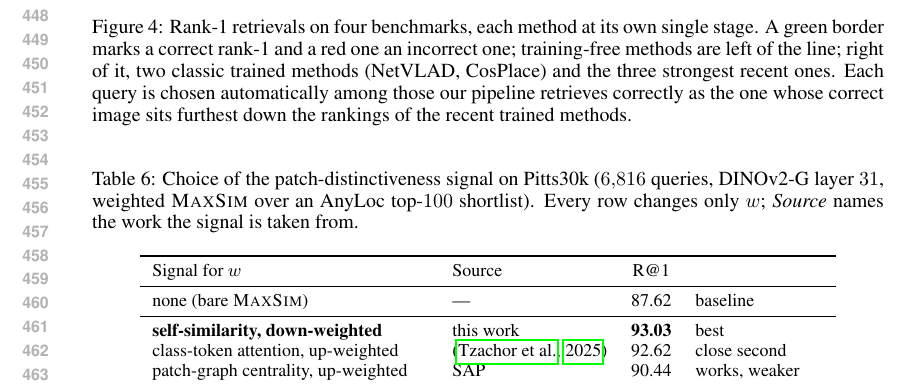
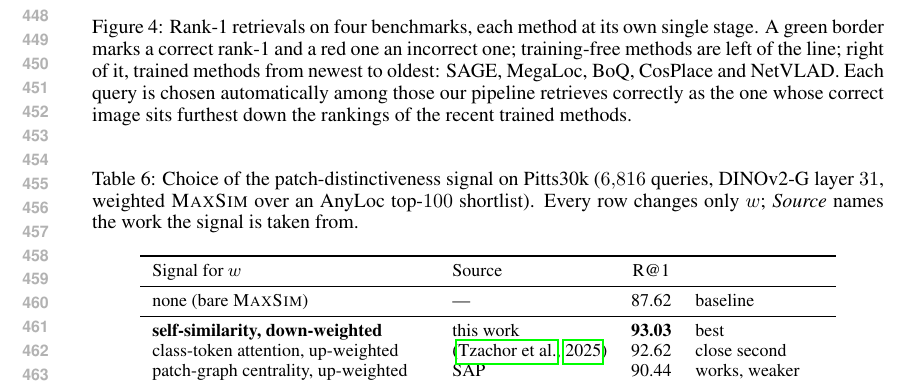
Before and after one commit to Zarreboln/iclr2027-new1, a LaTeX paper (iclr2027_conference.tex, which reads sections/04_exp_setup.tex): part of page 9 of 25, cut so that both start at the same text. Compiled offline with pdfLaTeX.

Commit message:
qualitative figure: trained columns ordered newest to oldest
Co-Authored-By: Claude Fable 5.1 <noreply@anthropic.com>

```diff
--- a/sections/04_exp_setup.tex
+++ b/sections/04_exp_setup.tex
@@ -117,7 +117,7 @@ Ours\,\emph{v3}$^{\dagger}$ & 2048 & 93.7 & \textbf{98.4} & \textbf{96.6} & \tex
 \begin{figure}[tp]
 \centering
 \includegraphics[width=\textwidth]{figures/fig_qualitative.png}
-\caption{Rank-1 retrievals on four benchmarks, each method at its own single stage. A green border marks a correct rank-1 and a red one an incorrect one; training-free methods are left of the line; right of it, two classic trained methods (NetVLAD, CosPlace) and the three strongest recent ones. Each query is chosen automatically among those our pipeline retrieves correctly as the one whose correct image sits furthest down the rankings of the recent trained methods.}
+\caption{Rank-1 retrievals on four benchmarks, each method at its own single stage. A green border marks a correct rank-1 and a red one an incorrect one; training-free methods are left of the line; right of it, trained methods from newest to oldest: SAGE, MegaLoc, BoQ, CosPlace and NetVLAD. Each query is chosen automatically among those our pipeline retrieves correctly as the one whose correct image sits furthest down the rankings of the recent trained methods.}
 \label{fig:qual}
 \end{figure}
 
```
Also changed, not shown: figures/fig_qualitative.png.
